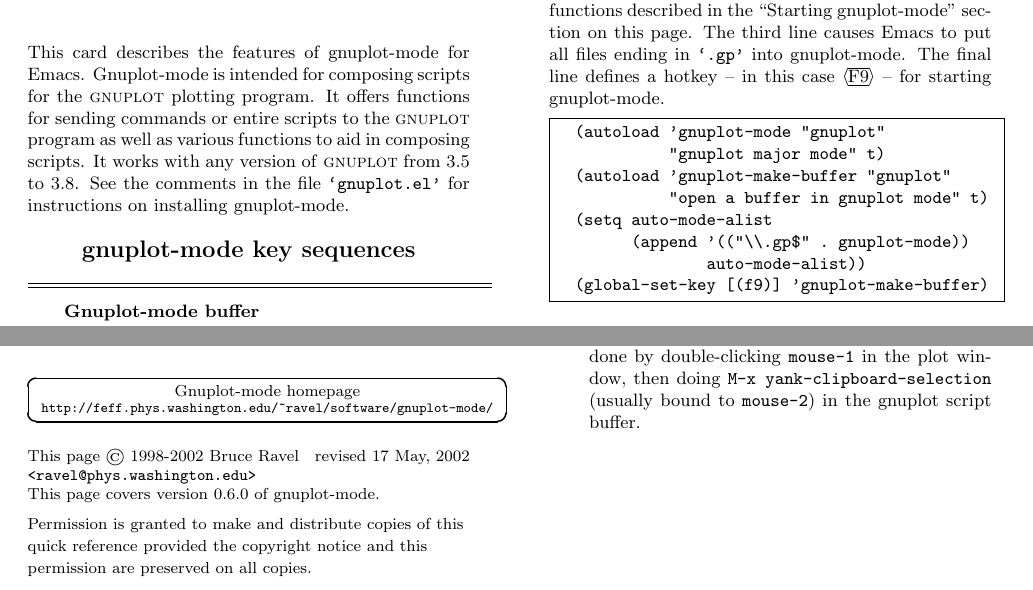
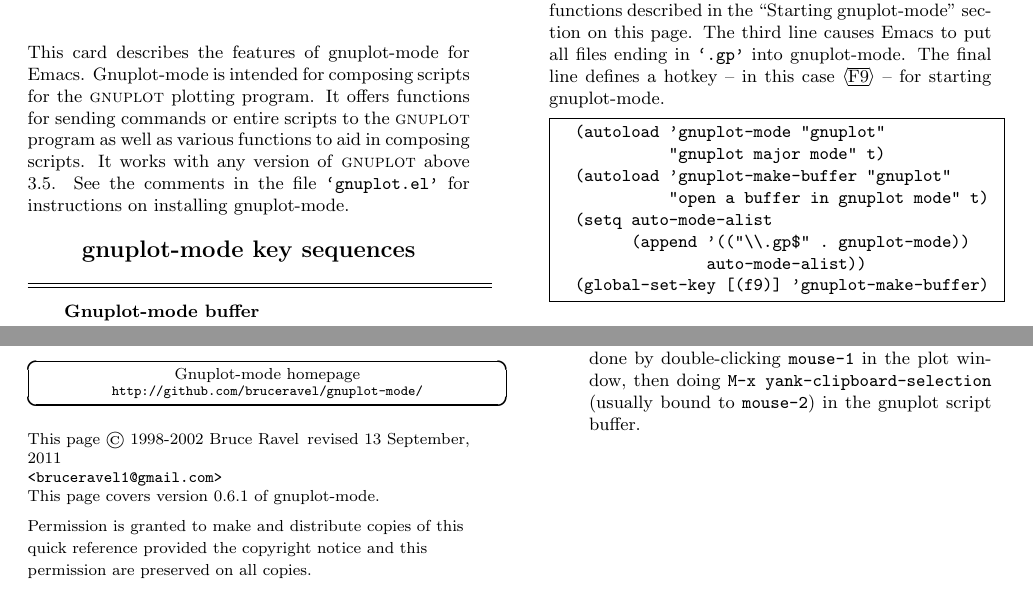
Before and after one commit to emacs-gnuplot/gnuplot, a LaTeX document (gpelcard.tex): two parts of page 1 of 3, joined at a grey line, cut so that both start at the same text. Compiled offline with pdfLaTeX.

Commit message:
Updtaed contact information for move to github

```diff
--- a/gpelcard.tex
+++ b/gpelcard.tex
@@ -36,8 +36,8 @@
 {\begin{Sbox}\begin{minipage}}%
   {\end{minipage}\end{Sbox}\fbox{\TheSbox}}
 
-\def\version{{0.6.0}}
-\def\revised{{17 May, 2002}}
+\def\version{{0.6.1}}
+\def\revised{{13 September, 2011}}
 \def\file#1{{\texttt{`#1'}}}
 \def\key#1{{\textrm \leavevmode\hbox{%
   \raise0.4pt\hbox{$\langle$}\kern-.08em\vtop{%
@@ -103,7 +103,7 @@
 \textsc{gnuplot} plotting program.  It offers functions for sending
 commands or entire scripts to the \textsc{gnuplot} program as well as
 various functions to aid in composing scripts.  It works with any
-version of \textsc{gnuplot} from 3.5 to 3.8.  See the comments in the
+version of \textsc{gnuplot} above 3.5.  See the comments in the
 file \file{gnuplot.el} for instructions on installing gnuplot-mode.
 
 \vspace{2ex}
@@ -166,13 +166,13 @@
   \begin{center}
     \footnotesize{Gnuplot-mode homepage} \\
     \scriptsize{%%
-      \texttt{http://feff.phys.washington.edu/\char126ravel/software/gnuplot-mode/}}
+      \texttt{http://github.com/bruceravel/gnuplot-mode/}}
   \end{center}
 \end{Boxedminipage}
 \begin{flushleft}
   {\footnotesize
     This page {\copyright} 1998-2002 Bruce Ravel \hfill revised \revised \\
-    \texttt{<ravel@phys.washington.edu>} \\ %% \hfill printed \today \\
+    \texttt{<bruceravel1@gmail.com>} \\ %% \hfill printed \today \\
     This page covers version {\version} of gnuplot-mode.
 
     Permission is granted to make and distribute copies of this quick
```
Also changed, not shown: gpelcard.tex (6 more changed lines), 3 other files.
